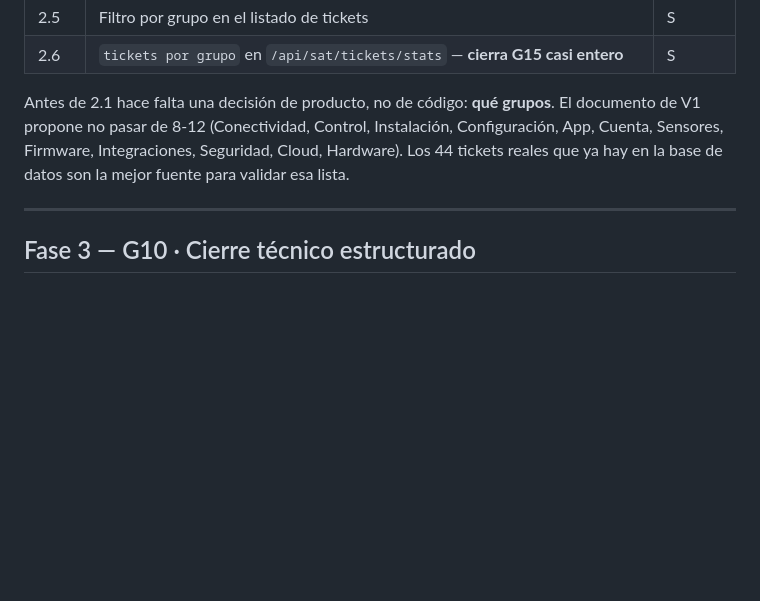
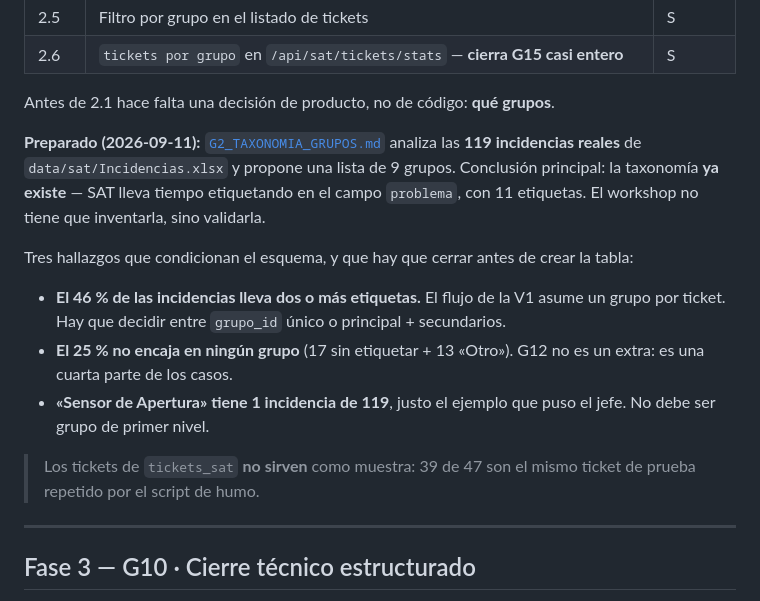
Before and after one commit to davidiotfenster-dev/buscador-manuales, a Markdown page: docs/PLAN_MEJORA_V1.md, the part around the change. Rendered like a GitHub page; blank space fills up the shorter version.

```diff
--- a/docs/PLAN_MEJORA_V1.md
+++ b/docs/PLAN_MEJORA_V1.md
@@ -132,7 +132,17 @@ Mientras esto no exista, G4, G12 y el corte por grupo de G15 no pueden existir,
 | 2.5 | Filtro por grupo en el listado de tickets | S |
 | 2.6 | `tickets por grupo` en `/api/sat/tickets/stats` — **cierra G15 casi entero** | S |
 
-Antes de 2.1 hace falta una decisión de producto, no de código: **qué grupos**. El documento de V1 propone no pasar de 8-12 (Conectividad, Control, Instalación, Configuración, App, Cuenta, Sensores, Firmware, Integraciones, Seguridad, Cloud, Hardware). Los 44 tickets reales que ya hay en la base de datos son la mejor fuente para validar esa lista.
+Antes de 2.1 hace falta una decisión de producto, no de código: **qué grupos**.
+
+**Preparado (2026-09-11):** [`G2_TAXONOMIA_GRUPOS.md`](G2_TAXONOMIA_GRUPOS.md) analiza las **119 incidencias reales** de `data/sat/Incidencias.xlsx` y propone una lista de 9 grupos. Conclusión principal: la taxonomía **ya existe** — SAT lleva tiempo etiquetando en el campo `problema`, con 11 etiquetas. El workshop no tiene que inventarla, sino validarla.
+
+Tres hallazgos que condicionan el esquema, y que hay que cerrar antes de crear la tabla:
+
+- **El 46 % de las incidencias lleva dos o más etiquetas.** El flujo de la V1 asume un grupo por ticket. Hay que decidir entre `grupo_id` único o principal + secundarios.
+- **El 25 % no encaja en ningún grupo** (17 sin etiquetar + 13 «Otro»). G12 no es un extra: es una cuarta parte de los casos.
+- **«Sensor de Apertura» tiene 1 incidencia de 119**, justo el ejemplo que puso el jefe. No debe ser grupo de primer nivel.
+
+> Los tickets de `tickets_sat` **no sirven** como muestra: 39 de 47 son el mismo ticket de prueba repetido por el script de humo.
 
 ---
 
```
Also changed, not shown: README.md (+10 -0 lines), docs/G2_TAXONOMIA_GRUPOS.md (added, +162 -0 lines).
